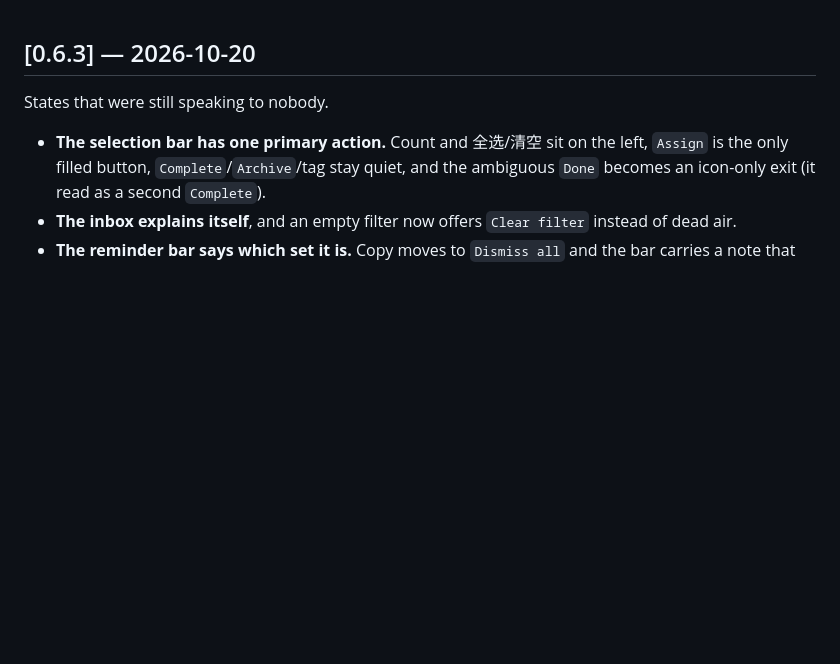
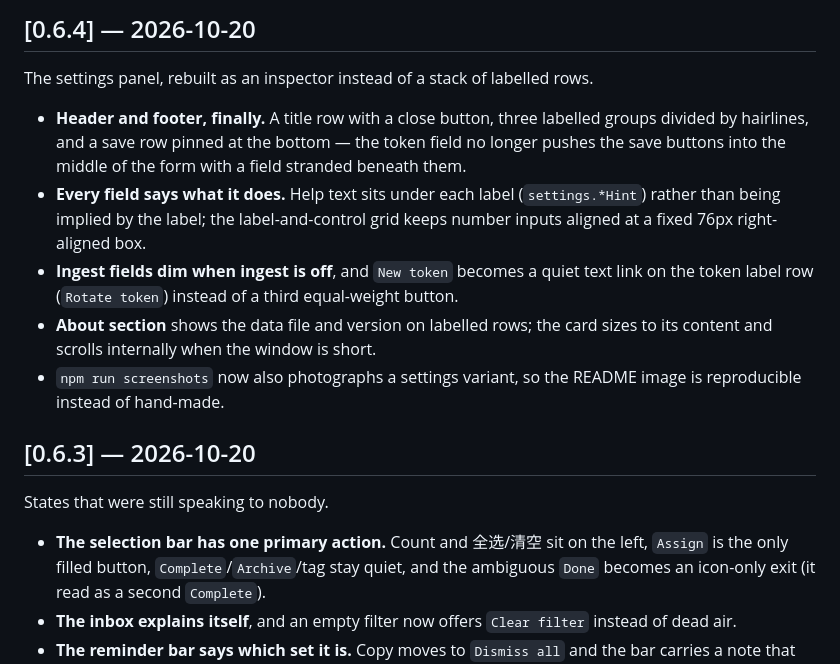
Before and after one commit to LUgABeEEE/dsh-global-todo, a Markdown page: CHANGELOG.md, the part around the change. Rendered like a GitHub page; blank space fills up the shorter version.

```diff
--- a/CHANGELOG.md
+++ b/CHANGELOG.md
@@ -1,3 +1,20 @@
+## [0.6.4] — 2026-10-20
+
+The settings panel, rebuilt as an inspector instead of a stack of labelled rows.
+
+- **Header and footer, finally.** A title row with a close button, three labelled groups divided
+  by hairlines, and a save row pinned at the bottom — the token field no longer pushes the save
+  buttons into the middle of the form with a field stranded beneath them.
+- **Every field says what it does.** Help text sits under each label (`settings.*Hint`) rather than
+  being implied by the label; the label-and-control grid keeps number inputs aligned at a fixed
+  76px right-aligned box.
+- **Ingest fields dim when ingest is off**, and `New token` becomes a quiet text link on the token
+  label row (`Rotate token`) instead of a third equal-weight button.
+- **About section** shows the data file and version on labelled rows; the card sizes to its content
+  and scrolls internally when the window is short.
+- `npm run screenshots` now also photographs a settings variant, so the README image is
+  reproducible instead of hand-made.
+
 ## [0.6.3] — 2026-10-20
 
 States that were still speaking to nobody.
```
Also changed, not shown: README.md (+3 -1 lines), README.zh.md (+3 -1 lines), docs/screenshots/panel-detail.png, docs/screenshots/panel-select.png, docs/screenshots/panel-settings.png (added), docs/screenshots/panel.png, 5 other files.
